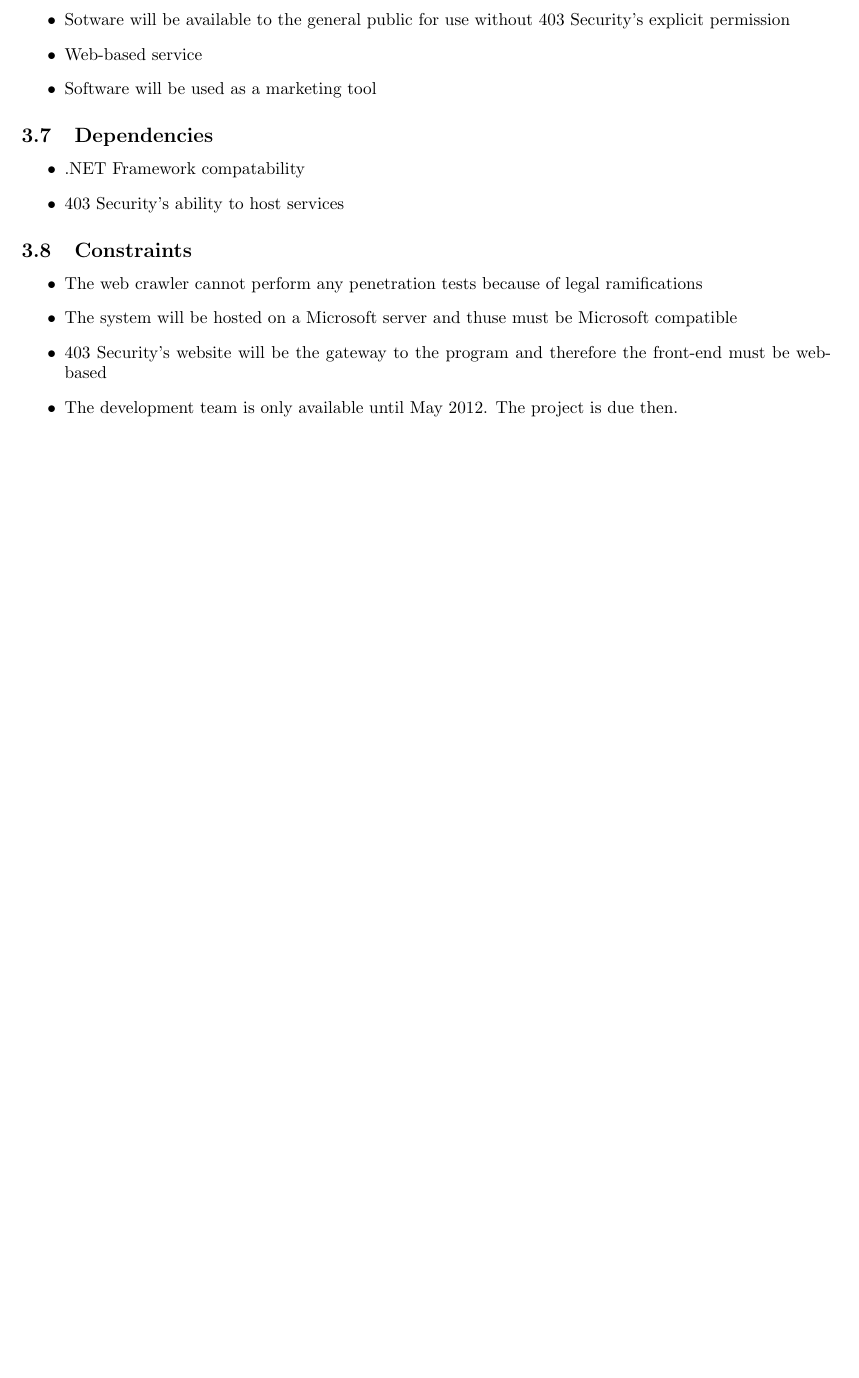
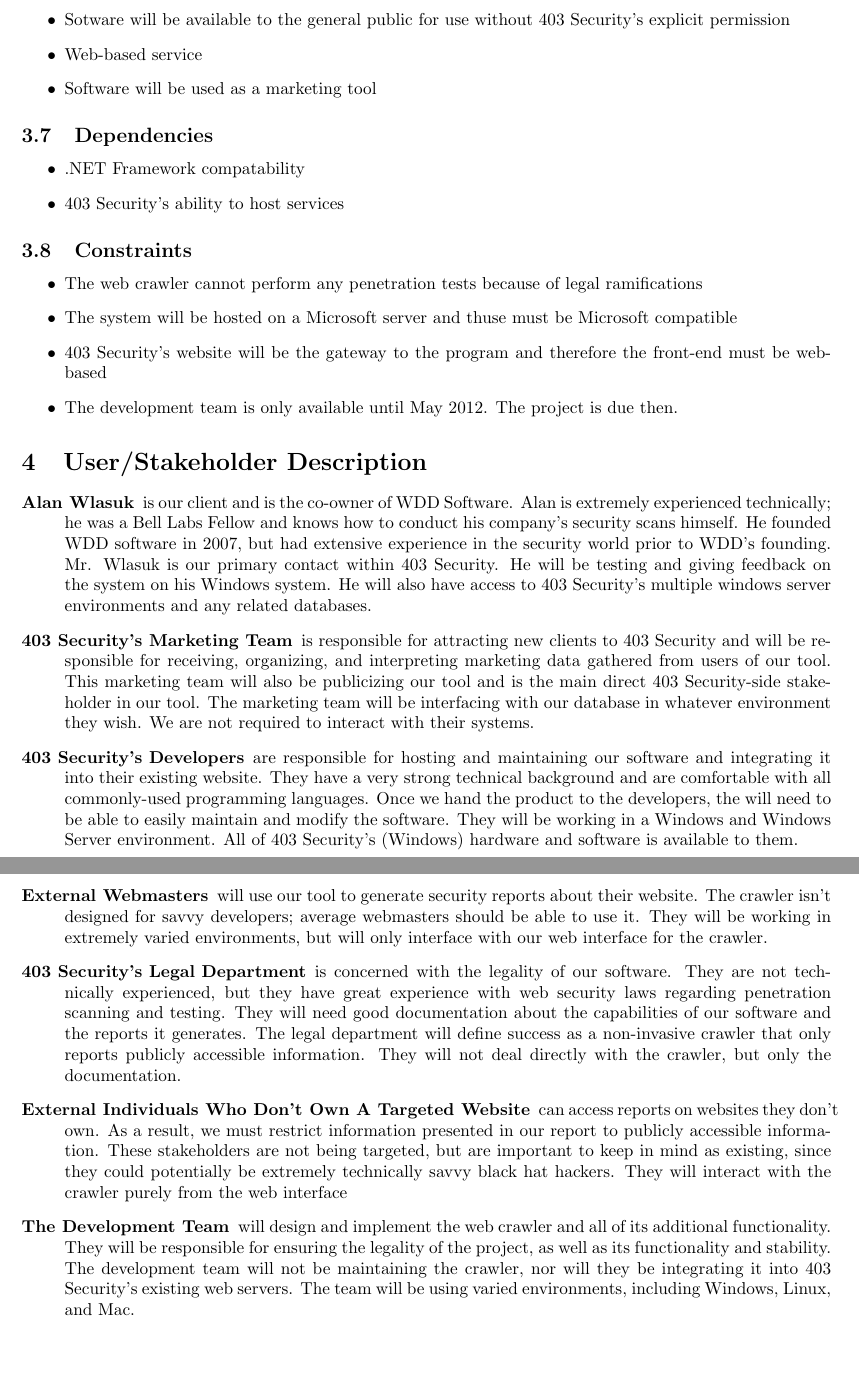
Before and after one commit to siegleal/Crawler, a LaTeX document (doc/ReqsAndSpecs.tex, which reads doc/UserStakeholder.tex): part of page 6 of 17 before the commit and two parts of pages 6 and 7 of 18 after it, the two joined at a grey line, cut so that both start at the same text, the shorter picture padded with empty space. Compiled offline with pdfLaTeX.

Commit message:
added stakeholders

```diff
--- /dev/null
+++ b/doc/UserStakeholder.tex
@@ -0,0 +1,17 @@
+\section{User/Stakeholder Description}
+\begin{description}
+
+\item[Alan Wlasuk] is our client and is the co-owner of WDD Software.  Alan is extremely experienced technically; he was a Bell Labs Fellow and knows how to conduct his company’s security scans himself. He founded WDD software in 2007, but had extensive experience in the security world prior to WDD’s founding.  Mr. Wlasuk is our primary contact within 403 Security.  He will be testing and giving feedback on the system on his Windows system.  He will also have access to 403 Security’s multiple windows server environments and any related databases.
+
+\item[403 Security’s Marketing Team] is responsible for attracting new clients to 403 Security and will be responsible for receiving, organizing, and interpreting marketing data gathered from users of our tool. This marketing team will also be publicizing our tool and is the main direct 403 Security-side stakeholder in our tool. The marketing team will be interfacing with our database in whatever environment they wish.  We are not required to interact with their systems.
+
+\item[403 Security’s Developers] are responsible for hosting and maintaining our software and integrating it into their existing website. They have a very strong technical background and are comfortable with all commonly-used programming languages. Once we hand the product to the developers, the will need to be able to easily maintain and modify the software.  They will be working in a Windows and Windows Server environment.  All of 403 Security’s (Windows) hardware and software is available to them.
+
+\item[External Webmasters] will use our tool to generate security reports about their website.  The crawler isn’t designed for savvy developers; average webmasters should be able to use it. They will be working in extremely varied environments, but will only interface with our web interface for the crawler.
+
+\item[403 Security’s Legal Department] is concerned with the legality of our software. They are not technically experienced, but they have great experience with web security laws regarding penetration scanning and testing. They will need good documentation about the capabilities of our software and the reports it generates. The legal department will define success as a non-invasive crawler that only reports publicly accessible information.  They will not deal directly with the crawler, but only the documentation.
+
+\item[External Individuals Who Don’t Own A Targeted Website] can access reports on websites they don’t own. As a result, we must restrict information presented in our report to publicly accessible information. These stakeholders are not being targeted, but are important to keep in mind as existing, since they could potentially be extremely technically savvy black hat hackers.  They will interact with the crawler purely from the web interface
+
+\item[The Development Team] will design and implement the web crawler and all of its additional functionality.  They will be responsible for ensuring the legality of the project, as well as its functionality and stability.  The development team will not be maintaining the crawler, nor will they be integrating it into 403 Security’s existing web servers.  The team will be using varied environments, including Windows, Linux, and Mac.
+\end{description}
```
Also changed, not shown: doc/ReqsAndSpecs.tex (+1 -0 lines).
